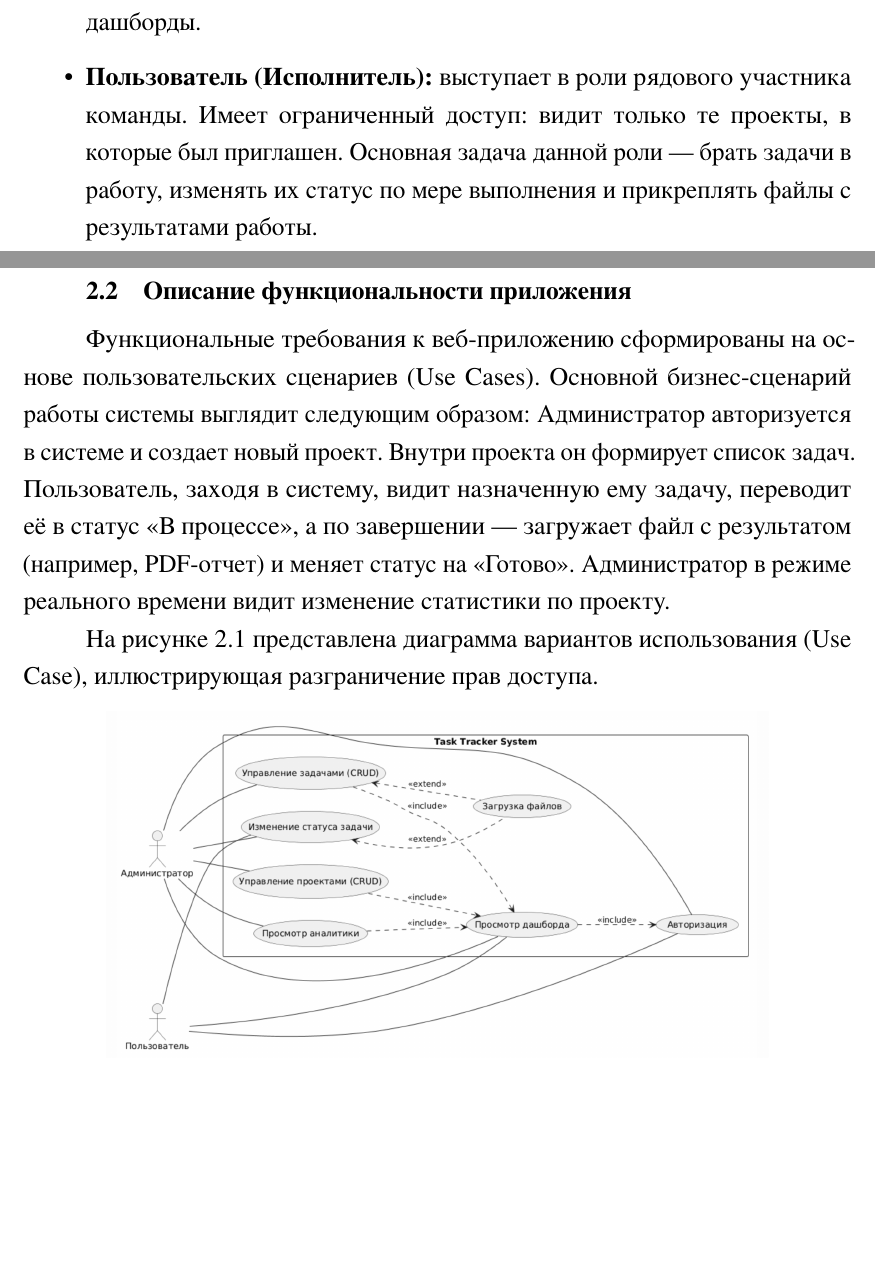
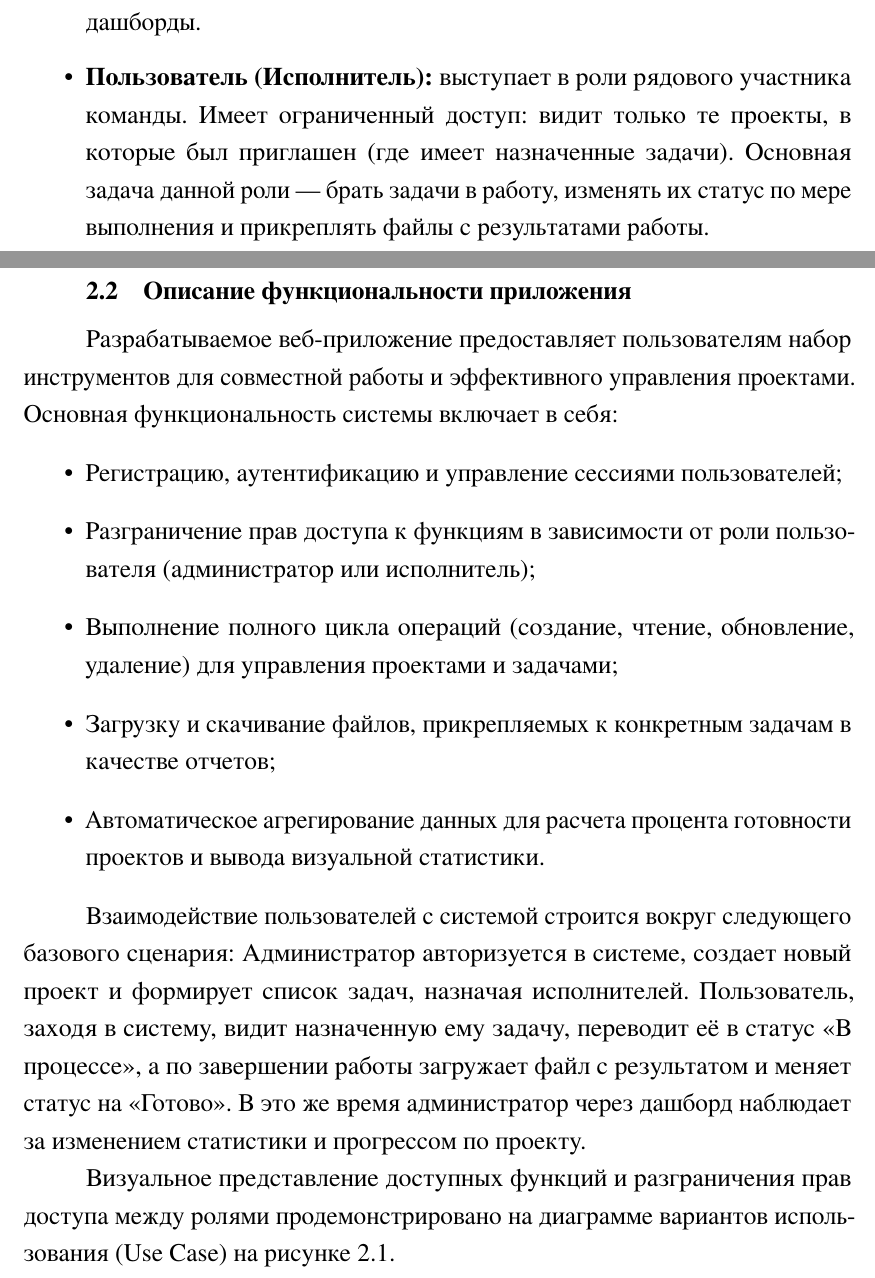
Before and after one commit to sqeezeee/web-app-coursework, a LaTeX document (docs/paper.tex, which reads docs/chapter2.tex): two parts of pages 10 and 11 of 21 before the commit and two parts of pages 10 and 11 of 22 after it, joined at a grey line, cut so that both start at the same text, the shorter picture padded with empty space. The pictures show the PDF file docs/paper.pdf that the author committed with the source.

Commit message:
edited chapter2 paragraph 2.2

```diff
--- a/docs/chapter2.tex
+++ b/docs/chapter2.tex
@@ -21,9 +21,18 @@
 
 \subsection{Описание функциональности приложения}
 
-Функциональные требования к веб-приложению сформированы на основе пользовательских сценариев (Use Cases). Основной бизнес-сценарий работы системы выглядит следующим образом: Администратор авторизуется в системе и создает новый проект. Внутри проекта он формирует список задач. Пользователь, заходя в систему, видит назначенную ему задачу, переводит её в статус «В процессе», а по завершении — загружает файл с результатом (например, PDF-отчет) и меняет статус на «Готово». Администратор в режиме реального времени видит изменение статистики по проекту.
+Разрабатываемое веб-приложение предоставляет пользователям набор инструментов для совместной работы и эффективного управления проектами. Основная функциональность системы включает в себя:
+\begin{itemize}
+    \item Регистрацию, аутентификацию и управление сессиями пользователей;
+    \item Разграничение прав доступа к функциям в зависимости от роли пользователя (администратор или исполнитель);
+    \item Выполнение полного цикла операций (создание, чтение, обновление, удаление) для управления проектами и задачами;
+    \item Загрузку и скачивание файлов, прикрепляемых к конкретным задачам в качестве отчетов;
+    \item Автоматическое агрегирование данных для расчета процента готовности проектов и вывода визуальной статистики.
+\end{itemize}
 
-На рисунке \ref{fig:usecase} представлена диаграмма вариантов использования (Use Case), иллюстрирующая разграничение прав доступа.
+Взаимодействие пользователей с системой строится вокруг следующего базового сценария: Администратор авторизуется в системе, создает новый проект и формирует список задач, назначая исполнителей. Пользователь, заходя в систему, видит назначенную ему задачу, переводит её в статус «В процессе», а по завершении работы загружает файл с результатом и меняет статус на «Готово». В это же время администратор через дашборд наблюдает за изменением статистики и прогрессом по проекту.
+
+Визуальное представление доступных функций и разграничения прав доступа между ролями продемонстрировано на диаграмме вариантов использования (Use Case) на рисунке \ref{fig:usecase}.
 
 \begin{figure}[h!]
     \centering
```
Also changed, not shown: docs/paper.pdf, docs/chapter2.tex (2 more changed lines).
